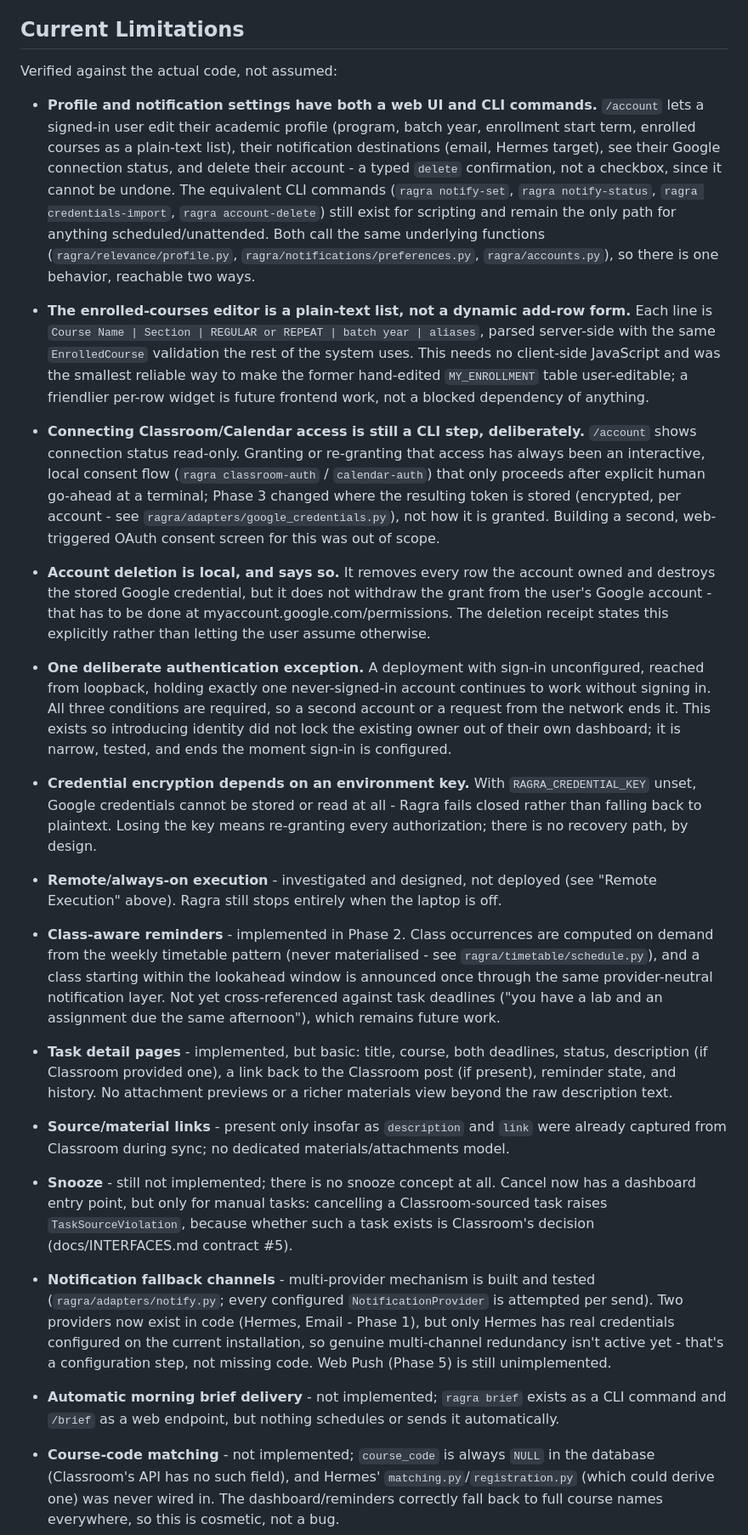
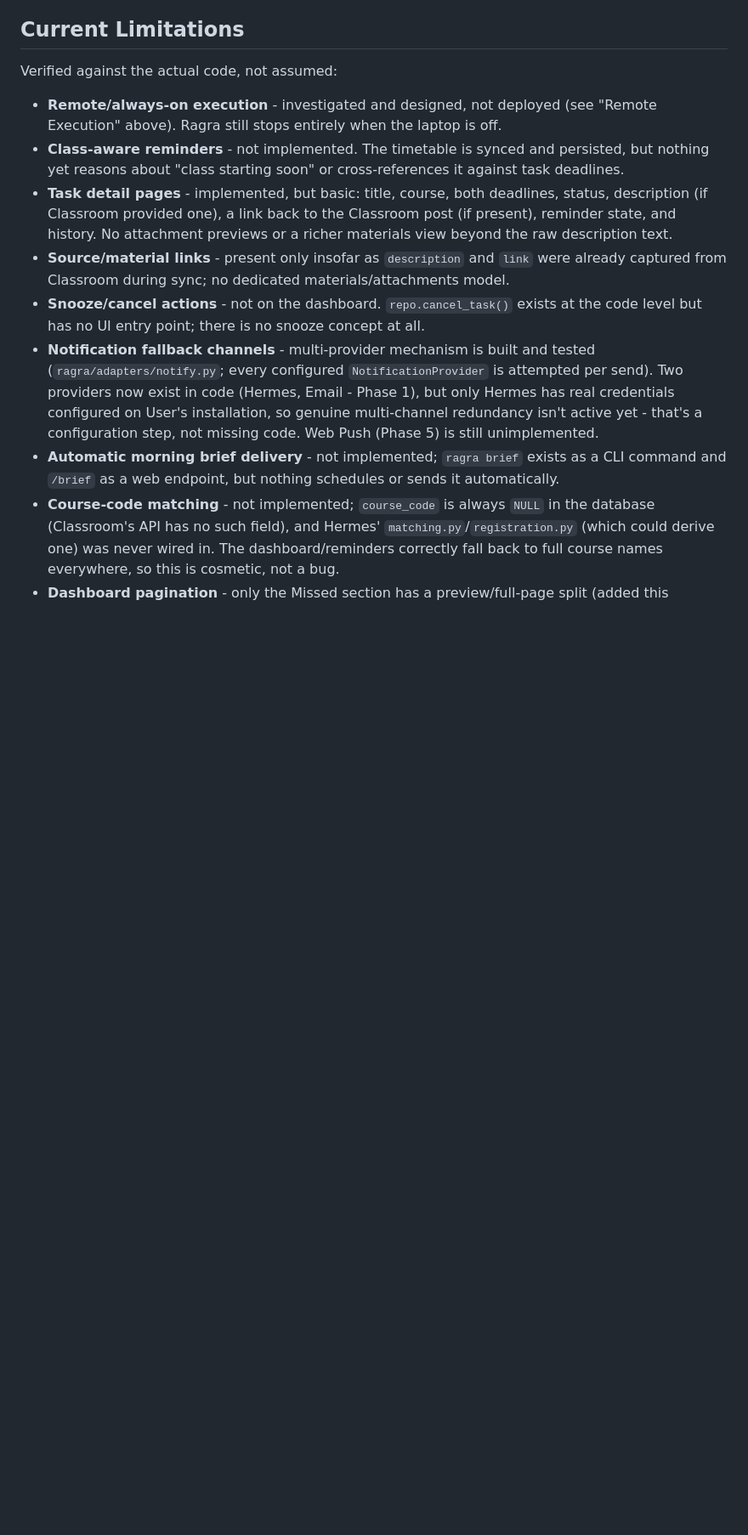
Before and after one commit to Ragra-Dev/Ragra-Reminder, a Markdown page: docs/PROJECT_STATUS.md, the part around one of its changes. Shown at 85% size. Drawn GitHub-style; blank space fills up the shorter version.

```diff
--- a/docs/PROJECT_STATUS.md
+++ b/docs/PROJECT_STATUS.md
@@ -287,61 +265,12 @@ text for `ragra plan` / `ragra brief --ai` to print.
 
 Verified against the actual code, not assumed:
 
-- **Profile and notification settings have both a web UI and CLI commands.**
-  `/account` lets a signed-in user edit their academic profile (program,
-  batch year, enrollment start term, enrolled courses as a plain-text list),
-  their notification destinations (email, Hermes target), see their Google
-  connection status, and delete their account - a typed `delete`
-  confirmation, not a checkbox, since it cannot be undone. The equivalent
-  CLI commands (`ragra notify-set`, `ragra notify-status`,
-  `ragra credentials-import`, `ragra account-delete`) still exist for
-  scripting and remain the only path for anything scheduled/unattended.
-  Both call the same underlying functions (`ragra/relevance/profile.py`,
-  `ragra/notifications/preferences.py`, `ragra/accounts.py`), so there is
-  one behavior, reachable two ways.
-- **The enrolled-courses editor is a plain-text list, not a dynamic
-  add-row form.** Each line is `Course Name | Section | REGULAR or REPEAT |
-  batch year | aliases`, parsed server-side with the same `EnrolledCourse`
-  validation the rest of the system uses. This needs no client-side
-  JavaScript and was the smallest reliable way to make the former
-  hand-edited `MY_ENROLLMENT` table user-editable; a friendlier per-row
-  widget is future frontend work, not a blocked dependency of anything.
-- **Connecting Classroom/Calendar access is still a CLI step, deliberately.**
-  `/account` shows connection status read-only. Granting or re-granting
-  that access has always been an interactive, local consent flow
-  (`ragra classroom-auth` / `calendar-auth`) that only proceeds after
-  explicit human go-ahead at a terminal; Phase 3 changed where the
-  resulting token is stored (encrypted, per account - see
-  `ragra/adapters/google_credentials.py`), not how it is granted. Building
-  a second, web-triggered OAuth consent screen for this was out of scope.
-- **Account deletion is local, and says so.** It removes every row the
-  account owned and destroys the stored Google credential, but it does not
-  withdraw the grant from the user's Google account - that has to be done at
-  myaccount.google.com/permissions. The deletion receipt states this
-  explicitly rather than letting the user assume otherwise.
-- **One deliberate authentication exception.** A deployment with sign-in
-  unconfigured, reached from loopback, holding exactly one never-signed-in
-  account continues to work without signing in. All three conditions are
-  required, so a second account or a request from the network ends it. This
-  exists so introducing identity did not lock the existing owner out of
-  their own dashboard; it is narrow, tested, and ends the moment sign-in is
-  configured.
-- **Credential encryption depends on an environment key.** With
-  `RAGRA_CREDENTIAL_KEY` unset, Google credentials cannot be stored or read
-  at all - Ragra fails closed rather than falling back to plaintext. Losing
-  the key means re-granting every authorization; there is no recovery path,
-  by design.
-
 - **Remote/always-on execution** - investigated and designed, not deployed
   (see "Remote Execution" above). Ragra still stops entirely when the
   laptop is off.
-- **Class-aware reminders** - implemented in Phase 2. Class occurrences are
-  computed on demand from the weekly timetable pattern (never materialised -
-  see `ragra/timetable/schedule.py`), and a class starting within the
-  lookahead window is announced once through the same provider-neutral
-  notification layer. Not yet cross-referenced against task deadlines
-  ("you have a lab and an assignment due the same afternoon"), which
-  remains future work.
+- **Class-aware reminders** - not implemented. The timetable is synced and
+  persisted, but nothing yet reasons about "class starting soon" or
+  cross-references it against task deadlines.
 - **Task detail pages** - implemented, but basic: title, course, both
   deadlines, status, description (if Classroom provided one), a link back
   to the Classroom post (if present), reminder state, and history. No
@@ -350,15 +279,13 @@ Verified against the actual code, not assumed:
 - **Source/material links** - present only insofar as `description` and
   `link` were already captured from Classroom during sync; no dedicated
   materials/attachments model.
-- **Snooze** - still not implemented; there is no snooze concept at all.
-  Cancel now has a dashboard entry point, but only for manual tasks:
-  cancelling a Classroom-sourced task raises `TaskSourceViolation`, because
-  whether such a task exists is Classroom's decision (docs/INTERFACES.md
-  contract #5).
+- **Snooze/cancel actions** - not on the dashboard. `repo.cancel_task()`
+  exists at the code level but has no UI entry point; there is no snooze
+  concept at all.
 - **Notification fallback channels** - multi-provider mechanism is built and
   tested (`ragra/adapters/notify.py`; every configured `NotificationProvider`
   is attempted per send). Two providers now exist in code (Hermes, Email -
-  Phase 1), but only Hermes has real credentials configured on the current
+  Phase 1), but only Hermes has real credentials configured on User's
   installation, so genuine multi-channel redundancy isn't active yet - that's
   a configuration step, not missing code. Web Push (Phase 5) is still
   unimplemented.
```
Also changed, not shown: other parts of docs/PROJECT_STATUS.md (+21 -40 lines), ROADMAP.md (+27 -6 lines).
